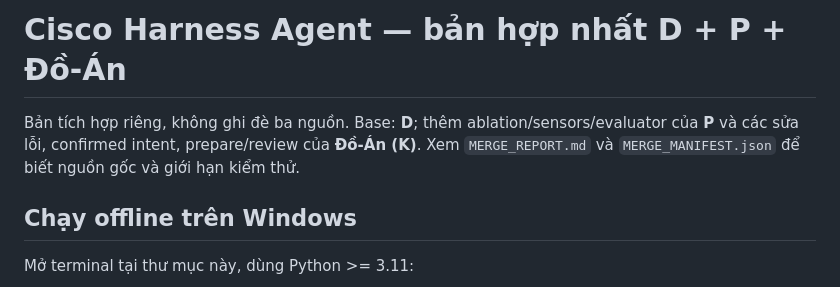
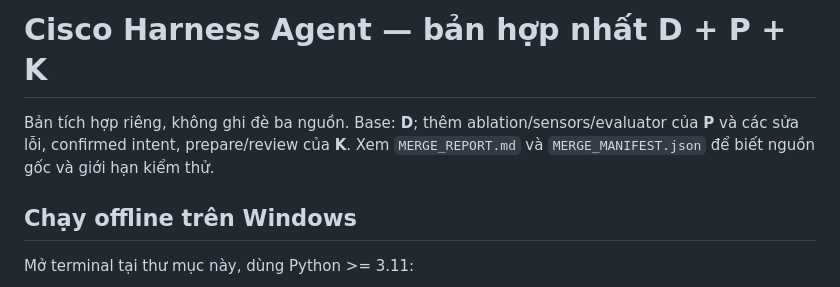
Before and after one commit to shiptoer/Cisco_Harness_Agent, a Markdown page: README.md, the part around the change. GitHub-like rendering.

```diff
--- a/README.md
+++ b/README.md
@@ -1,6 +1,6 @@
-# Cisco Harness Agent — bản hợp nhất D + P + Đồ-Án
+# Cisco Harness Agent — bản hợp nhất D + P + K
 
-Bản tích hợp riêng, không ghi đè ba nguồn. Base: **D**; thêm ablation/sensors/evaluator của **P** và các sửa lỗi, confirmed intent, prepare/review của **Đồ-Án (K)**. Xem `MERGE_REPORT.md` và `MERGE_MANIFEST.json` để biết nguồn gốc và giới hạn kiểm thử.
+Bản tích hợp riêng, không ghi đè ba nguồn. Base: **D**; thêm ablation/sensors/evaluator của **P** và các sửa lỗi, confirmed intent, prepare/review của **K**. Xem `MERGE_REPORT.md` và `MERGE_MANIFEST.json` để biết nguồn gốc và giới hạn kiểm thử.
 
 ## Chạy offline trên Windows
 
```
